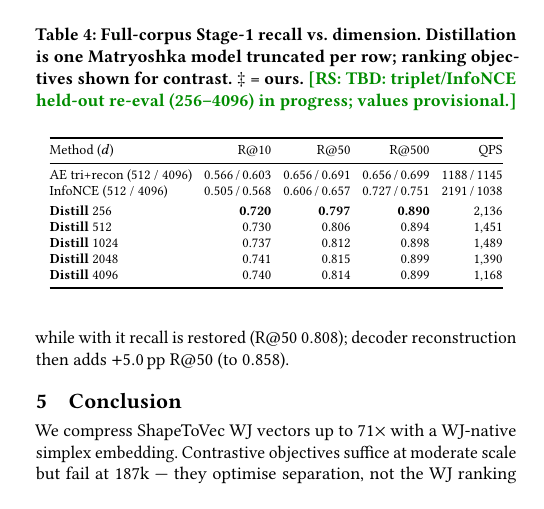
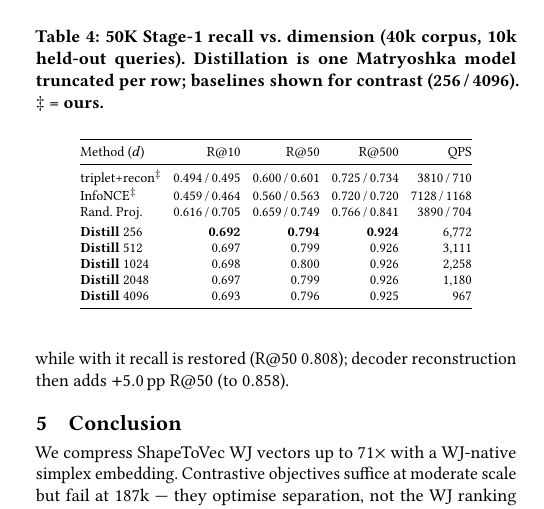
Before and after one commit to ruban-ai/polygon-ann-ml-embeddings, a LaTeX paper (paper/main_distill.tex): part of one column of page 3 of 4, cut at the place of the change. Compiled offline with pdfLaTeX.

Commit message:
auto: main_distill.tex

```diff
--- a/paper/main_distill.tex
+++ b/paper/main_distill.tex
@@ -352,23 +352,23 @@ spot.}
 \end{figure}
 
 \begin{table}[t]\centering
-\caption{Full-corpus Stage-1 recall vs.\ dimension. Distillation is one Matryoshka
-model truncated per row; ranking objectives shown for contrast. $\ddagger$~=~ours.
-\rs{\textbf{TBD:} triplet/InfoNCE held-out re-eval (256--4096) in progress; values
-provisional.}}
+\caption{50K Stage-1 recall vs.\ dimension (40k corpus, 10k held-out queries).
+Distillation is one Matryoshka model truncated per row; baselines shown for
+contrast (256\,/\,4096). $\ddagger$~=~ours.}
 \label{tab:dim}\setlength{\tabcolsep}{3pt}\footnotesize
 \begin{tabular}{@{}lrrrr@{}}
 \toprule
 Method ($d$) & R@10 & R@50 & R@500 & QPS \\
 \midrule
-AE tri+recon (512 / 4096) & 0.566\,/\,0.603 & 0.656\,/\,0.691 & 0.656\,/\,0.699 & 1188\,/\,1145 \\
-InfoNCE (512 / 4096)      & 0.505\,/\,0.568 & 0.606\,/\,0.657 & 0.727\,/\,0.751 & 2191\,/\,1038 \\
+triplet+recon$^\ddagger$ & 0.494\,/\,0.495 & 0.600\,/\,0.601 & 0.725\,/\,0.734 & 3810\,/\,710 \\
+InfoNCE$^\ddagger$       & 0.459\,/\,0.464 & 0.560\,/\,0.563 & 0.720\,/\,0.720 & 7128\,/\,1168 \\
+Rand.\ Proj.             & 0.616\,/\,0.705 & 0.659\,/\,0.749 & 0.766\,/\,0.841 & 3890\,/\,704 \\
 \addlinespace[2pt]
-\textbf{Distill} 256 & \textbf{0.720} & \textbf{0.797} & \textbf{0.890} & 2{,}136 \\
-\textbf{Distill} 512 & 0.730 & 0.806 & 0.894 & 1{,}451 \\
-\textbf{Distill} 1024 & 0.737 & 0.812 & 0.898 & 1{,}489 \\
-\textbf{Distill} 2048 & 0.741 & 0.815 & 0.899 & 1{,}390 \\
-\textbf{Distill} 4096 & 0.740 & 0.814 & 0.899 & 1{,}168 \\
+\textbf{Distill} 256 & \textbf{0.692} & \textbf{0.794} & \textbf{0.924} & 6{,}772 \\
+\textbf{Distill} 512 & 0.697 & 0.799 & 0.926 & 3{,}111 \\
+\textbf{Distill} 1024 & 0.698 & 0.800 & 0.926 & 2{,}258 \\
+\textbf{Distill} 2048 & 0.697 & 0.799 & 0.926 & 1{,}180 \\
+\textbf{Distill} 4096 & 0.693 & 0.796 & 0.925 & 967 \\
 \bottomrule
 \end{tabular}
 \end{table}
```
